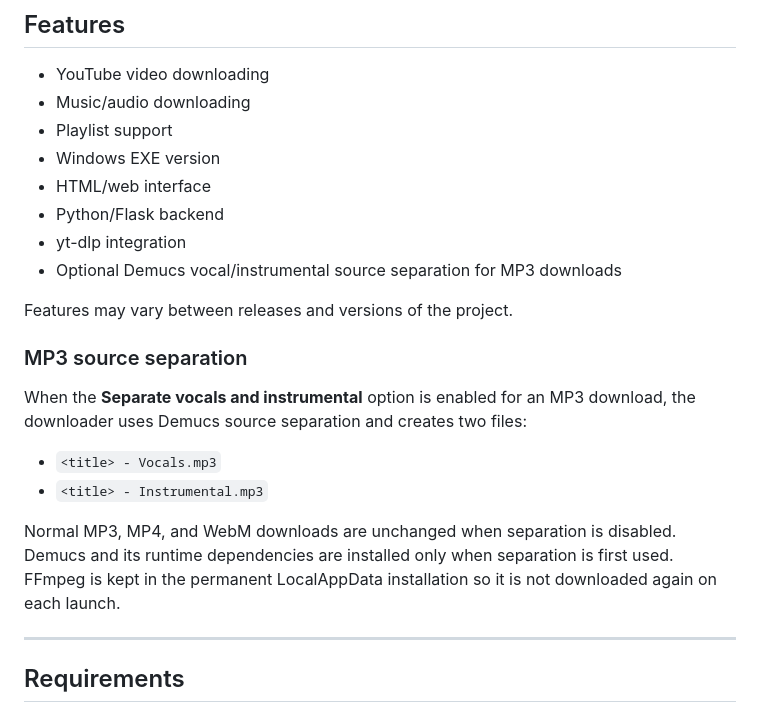
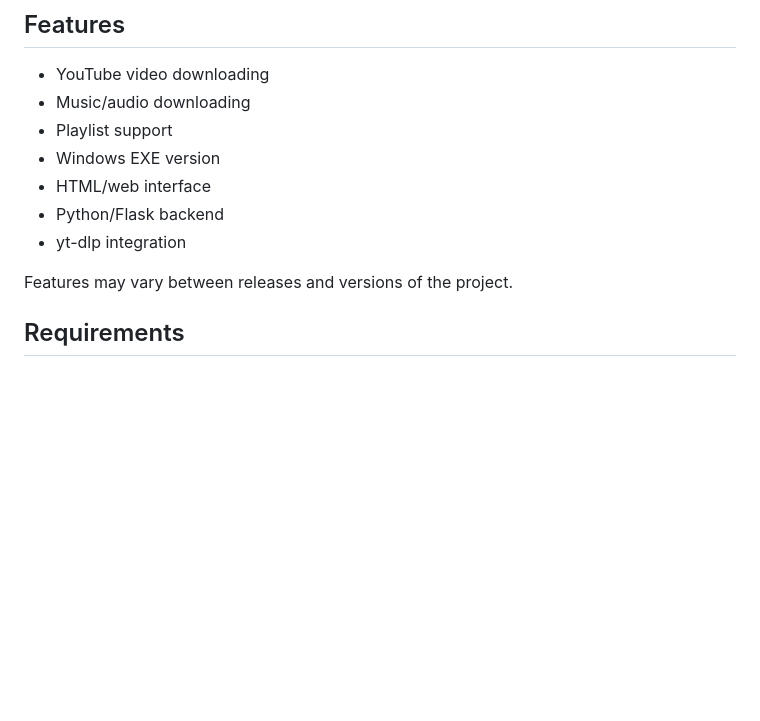
Before and after one commit to youssefdeveloper2025-code/youtube-videos-music-playlist-downloader, a Markdown page: README.md, the part around the change. Drawn GitHub-style; blank space fills up the shorter version.

Commit message:
Remove audio separation documentation

```diff
--- a/README.md
+++ b/README.md
@@ -110,20 +110,9 @@ The **HTML/Web version requires the Python backend** and is intended for users w
 - HTML/web interface
 - Python/Flask backend
 - yt-dlp integration
-- Optional Demucs vocal/instrumental source separation for MP3 downloads
+
 
 Features may vary between releases and versions of the project.
-
-### MP3 source separation
-
-When the **Separate vocals and instrumental** option is enabled for an MP3 download, the downloader uses Demucs source separation and creates two files:
-
-- `<title> - Vocals.mp3`
-- `<title> - Instrumental.mp3`
-
-Normal MP3, MP4, and WebM downloads are unchanged when separation is disabled. Demucs and its runtime dependencies are installed only when separation is first used. FFmpeg is kept in the permanent LocalAppData installation so it is not downloaded again on each launch.
-
----
 
 ## Requirements
 
```
